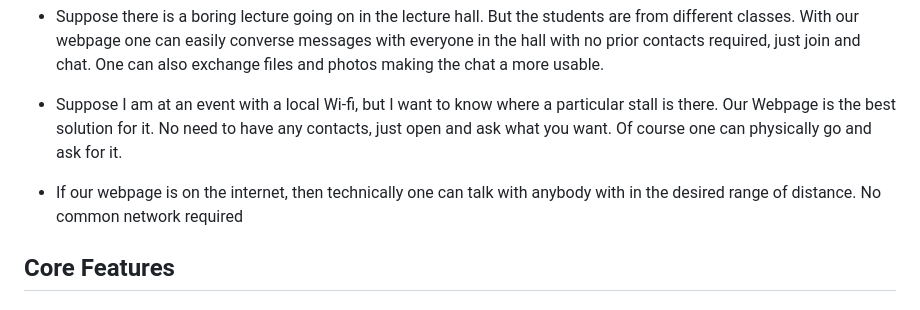
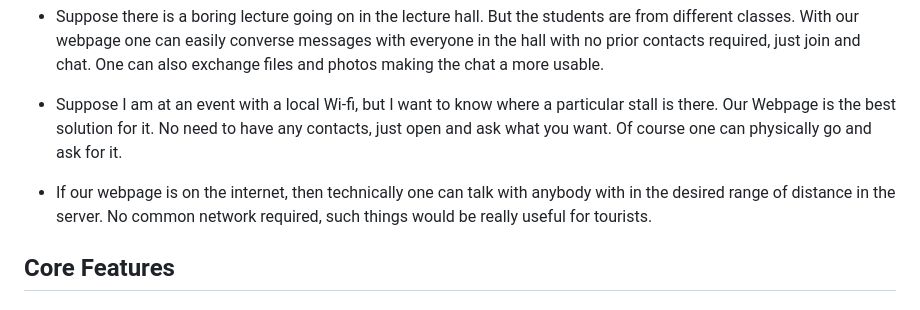
Before and after one commit to sohamnandwal/wifi-juxta, a Markdown page: README.md, the part around the change. Rendered like a GitHub page.

Commit message:
Update README with improved messaging description
Clarified the messaging capabilities of the webpage for tourists.

```diff
--- a/README.md
+++ b/README.md
@@ -11,7 +11,7 @@ This can be explained with interesting examples.
 
 -  Suppose I am at an event with a local Wi-fi, but I want to know where a particular stall is there. Our Webpage is the best solution for it. No need to have any contacts, just open and ask what you want. Of course one can physically go and ask for it.
 
--   If our webpage is on the internet, then technically one can talk with anybody with in the desired range of distance. No common network required
+-   If our webpage is on the internet, then technically one can talk with anybody with in the desired range of distance in the server. No common network required, such things would be really useful for tourists.
 
 ##  Core Features
 
```
